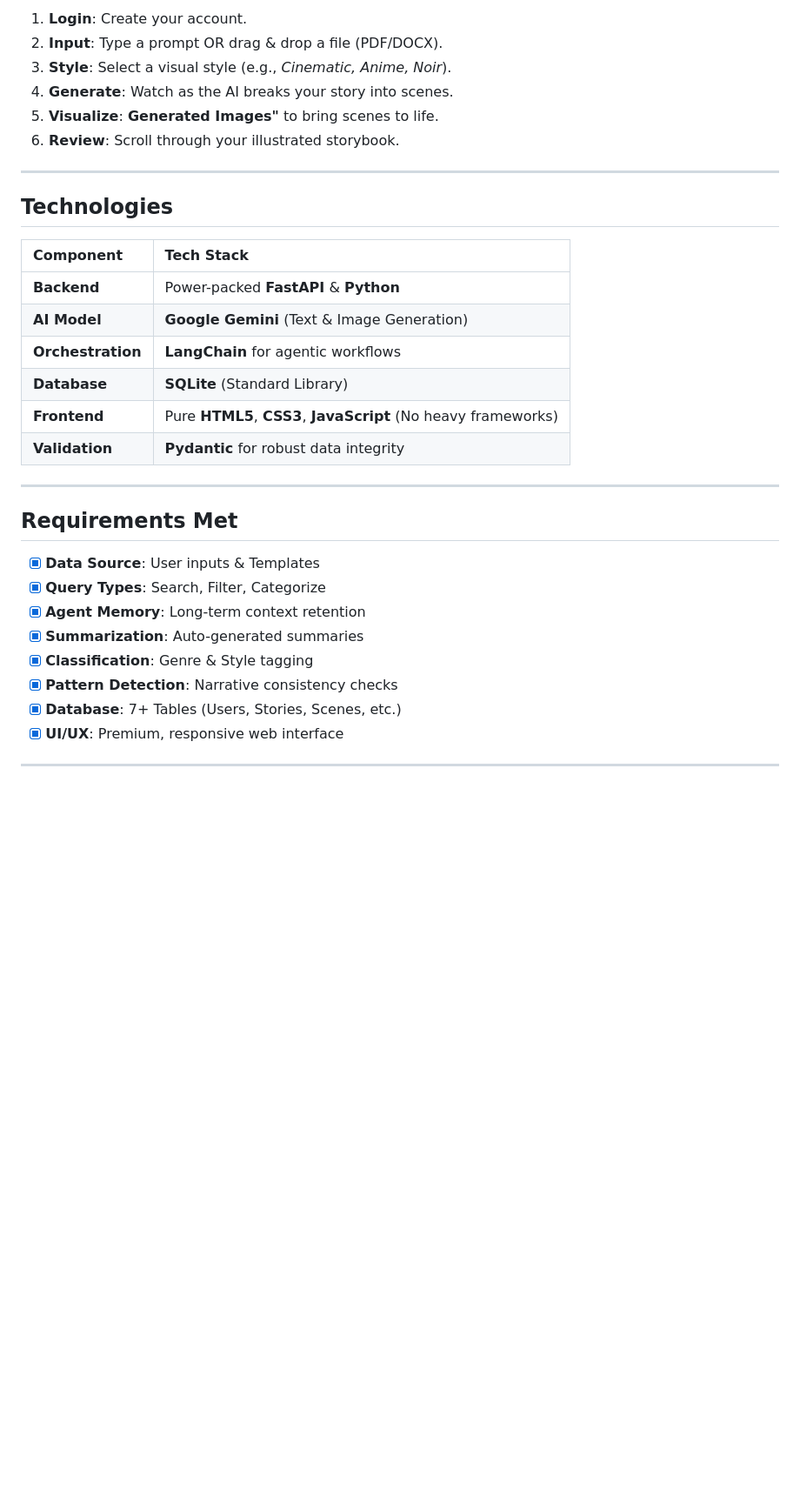
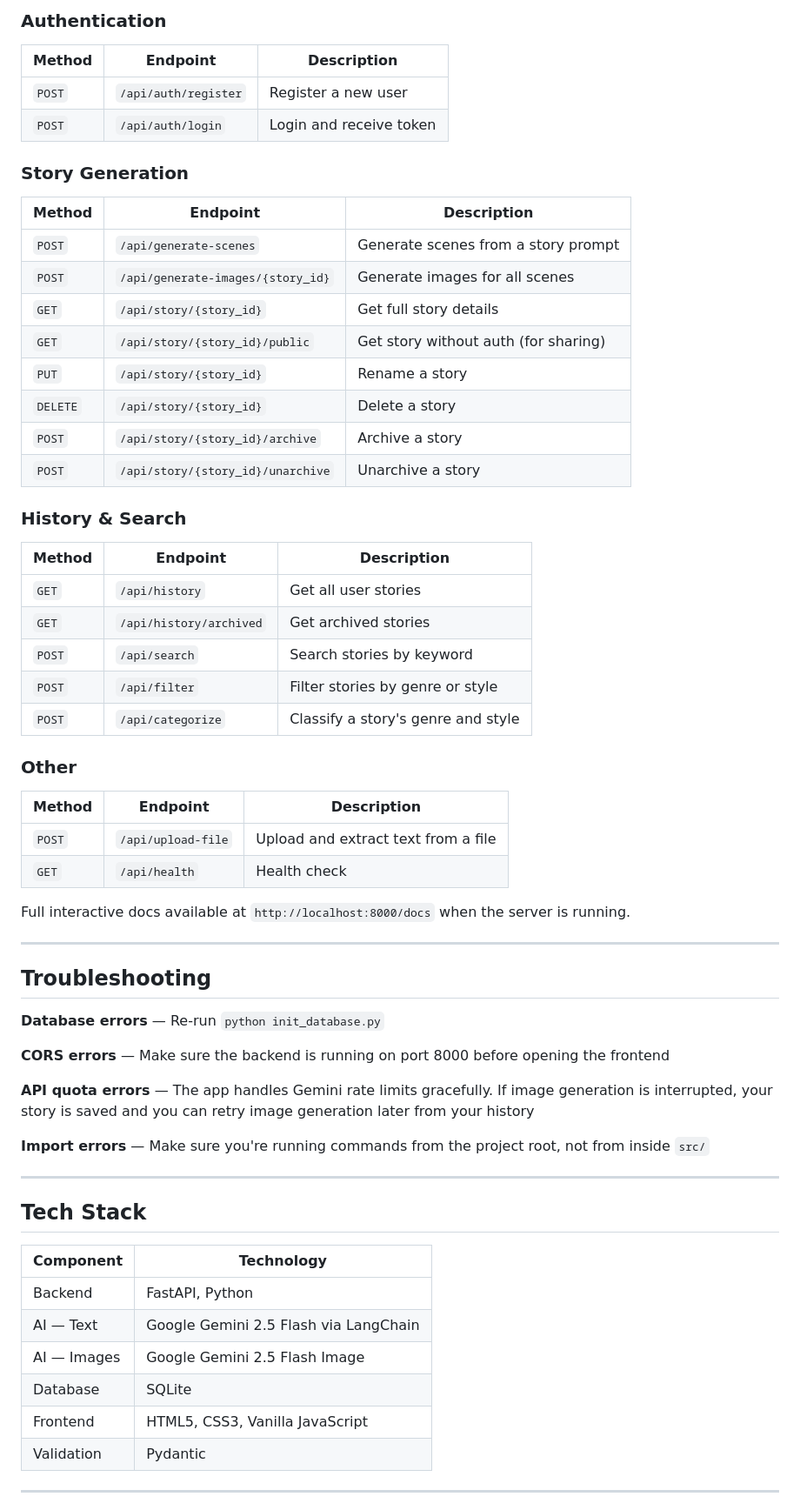
Before and after one commit to hassanayoub409/agent-stories, a Markdown page: README.md, the part around one of its changes. Shown at 87% size. Drawn GitHub-style; blank space fills up the shorter version.

```diff
--- a/README.md
+++ b/README.md
@@ -105,36 +196,63 @@ project/
 
-1.  **Login**: Create your account.
-2.  **Input**: Type a prompt OR drag & drop a file (PDF/DOCX).
-3.  **Style**: Select a visual style (e.g., *Cinematic, Anime, Noir*).
-4.  **Generate**: Watch as the AI breaks your story into scenes.
-5.  **Visualize**: **Generated Images"** to bring scenes to life.
-6.  **Review**: Scroll through your illustrated storybook.
+### Authentication
+| Method | Endpoint | Description |
+|--------|----------|-------------|
+| `POST` | `/api/auth/register` | Register a new user |
+| `POST` | `/api/auth/login` | Login and receive token |
+
+### Story Generation
+| Method | Endpoint | Description |
+|--------|----------|-------------|
+| `POST` | `/api/generate-scenes` | Generate scenes from a story prompt |
+| `POST` | `/api/generate-images/{story_id}` | Generate images for all scenes |
+| `GET` | `/api/story/{story_id}` | Get full story details |
+| `GET` | `/api/story/{story_id}/public` | Get story without auth (for sharing) |
+| `PUT` | `/api/story/{story_id}` | Rename a story |
+| `DELETE` | `/api/story/{story_id}` | Delete a story |
+| `POST` | `/api/story/{story_id}/archive` | Archive a story |
+| `POST` | `/api/story/{story_id}/unarchive` | Unarchive a story |
+
+### History & Search
+| Method | Endpoint | Description |
+|--------|----------|-------------|
+| `GET` | `/api/history` | Get all user stories |
+| `GET` | `/api/history/archived` | Get archived stories |
+| `POST` | `/api/search` | Search stories by keyword |
+| `POST` | `/api/filter` | Filter stories by genre or style |
+| `POST` | `/api/categorize` | Classify a story's genre and style |
+
+### Other
+| Method | Endpoint | Description |
+|--------|----------|-------------|
+| `POST` | `/api/upload-file` | Upload and extract text from a file |
+| `GET` | `/api/health` | Health check |
+
+Full interactive docs available at `http://localhost:8000/docs` when the server is running.
 
 ---
 
-## Technologies
+## Troubleshooting
 
-| Component | Tech Stack |
-|:---|:---|
-| **Backend** | Power-packed **FastAPI** & **Python** |
-| **AI Model** | **Google Gemini** (Text & Image Generation) |
-| **Orchestration** | **LangChain** for agentic workflows |
-| **Database** | **SQLite** (Standard Library) |
-| **Frontend** | Pure **HTML5**, **CSS3**, **JavaScript** (No heavy frameworks) |
-| **Validation** | **Pydantic** for robust data integrity |
+**Database errors** — Re-run `python init_database.py`
+
+**CORS errors** — Make sure the backend is running on port 8000 before opening the frontend
+
+**API quota errors** — The app handles Gemini rate limits gracefully. If image generation is interrupted, your story is saved and you can retry image generation later from your history
+
+**Import errors** — Make sure you're running commands from the project root, not from inside `src/`
 
 ---
 
-## Requirements Met
+## Tech Stack
 
-- [x] **Data Source**: User inputs & Templates
-- [x] **Query Types**: Search, Filter, Categorize
-- [x] **Agent Memory**: Long-term context retention
-- [x] **Summarization**: Auto-generated summaries
-- [x] **Classification**: Genre & Style tagging
-- [x] **Pattern Detection**: Narrative consistency checks
-- [x] **Database**: 7+ Tables (Users, Stories, Scenes, etc.)
-- [x] **UI/UX**: Premium, responsive web interface
+| Component | Technology |
+|-----------|------------|
+| Backend | FastAPI, Python |
+| AI — Text | Google Gemini 2.5 Flash via LangChain |
+| AI — Images | Google Gemini 2.5 Flash Image |
+| Database | SQLite |
+| Frontend | HTML5, CSS3, Vanilla JavaScript |
+| Validation | Pydantic |
 
 ---
 
```
Also changed, not shown: other parts of README.md (+153 -48 lines).
